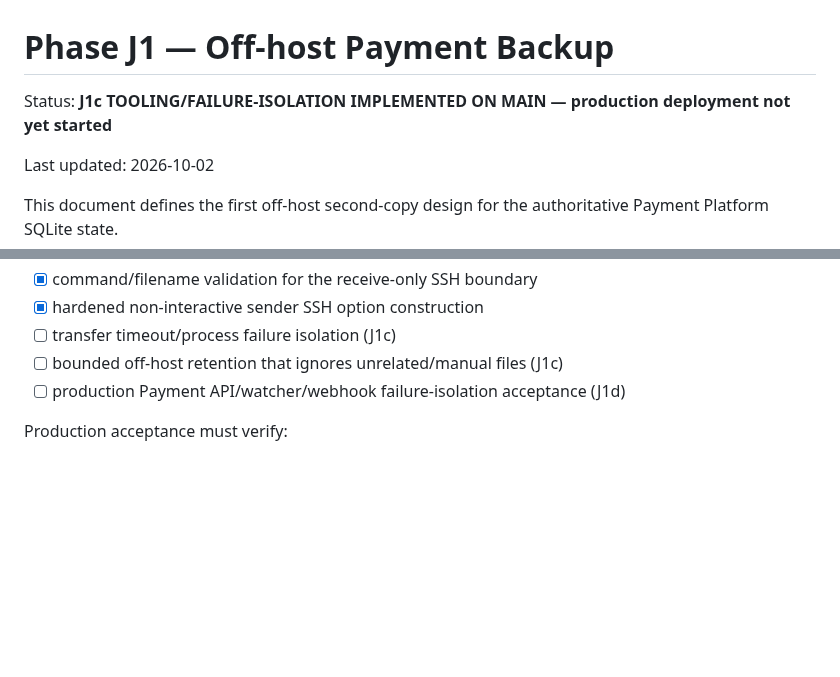
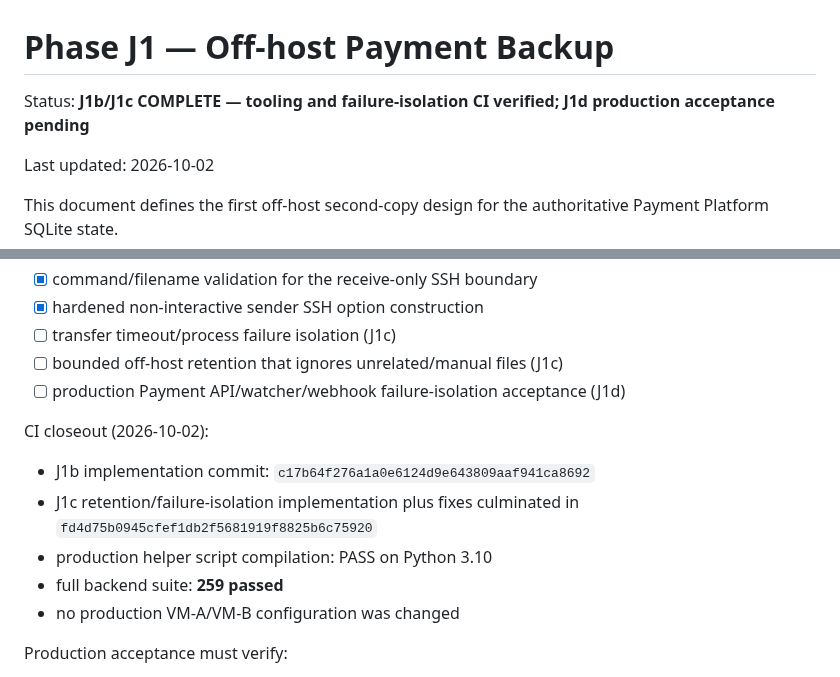
Before and after one commit to edisontw/pepepow-electrumx-service, a Markdown page: docs/PHASE_J1_OFFHOST_BACKUP.md, 2 parts joined by grey strips. GitHub-like rendering; blank space fills up the shorter version.

Commit message:
Close Phase J1b J1c CI

```diff
--- a/docs/PHASE_J1_OFFHOST_BACKUP.md
+++ b/docs/PHASE_J1_OFFHOST_BACKUP.md
@@ -1,6 +1,6 @@
 # Phase J1 — Off-host Payment Backup
 
-Status: **J1c TOOLING/FAILURE-ISOLATION IMPLEMENTED ON MAIN — production deployment not yet started**
+Status: **J1b/J1c COMPLETE — tooling and failure-isolation CI verified; J1d production acceptance pending**
 
 Last updated: 2026-10-02
 
@@ -237,6 +237,15 @@ Repository tests cover:
 - [ ] bounded off-host retention that ignores unrelated/manual files (J1c)
 - [ ] production Payment API/watcher/webhook failure-isolation acceptance (J1d)
 
+CI closeout (2026-10-02):
+
+- J1b implementation commit: `c17b64f276a1a0e6124d9e643809aaf941ca8692`
+- J1c retention/failure-isolation implementation plus fixes culminated in `fd4d75b0945cfef1db2f5681919f8825b6c75920`
+- production helper script compilation: PASS on Python 3.10
+- full backend suite: **259 passed**
+- no production VM-A/VM-B configuration was changed
+
+
 Production acceptance must verify:
 
 1. local H2 backup + restore drill PASS;
```
